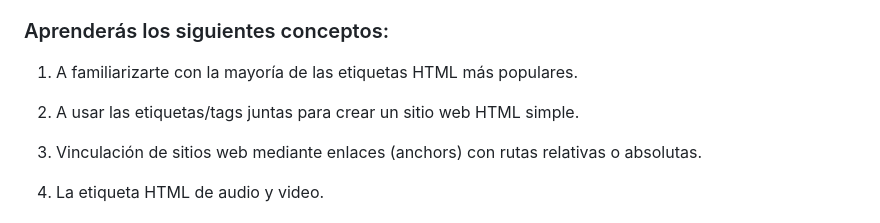
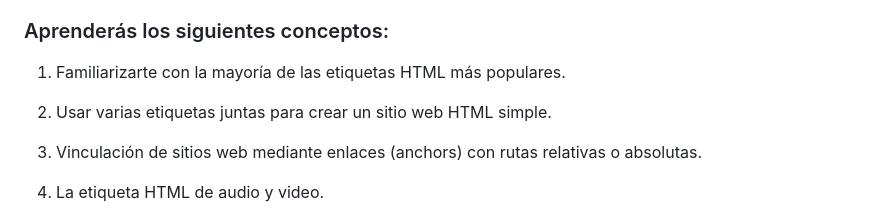
Before and after one commit to 4GeeksAcademy/html-tutorial-exercises-course, a Markdown page: README.es.md, the part around the change. GitHub-like rendering.

```diff
--- a/README.es.md
+++ b/README.es.md
@@ -20,9 +20,9 @@ Por [@alesanchezr](https://twitter.com/alesanchezr) y [otros colaboradores](http
 
 ### Aprenderás los siguientes conceptos:
 
-1. A familiarizarte con la mayoría de las etiquetas HTML más populares.
+1. Familiarizarte con la mayoría de las etiquetas HTML más populares.
 
-2. A usar las etiquetas/tags juntas para crear un sitio web HTML simple.
+2. Usar varias etiquetas juntas para crear un sitio web HTML simple.
 
 3. Vinculación de sitios web mediante enlaces (anchors) con rutas relativas o absolutas.
 
```
